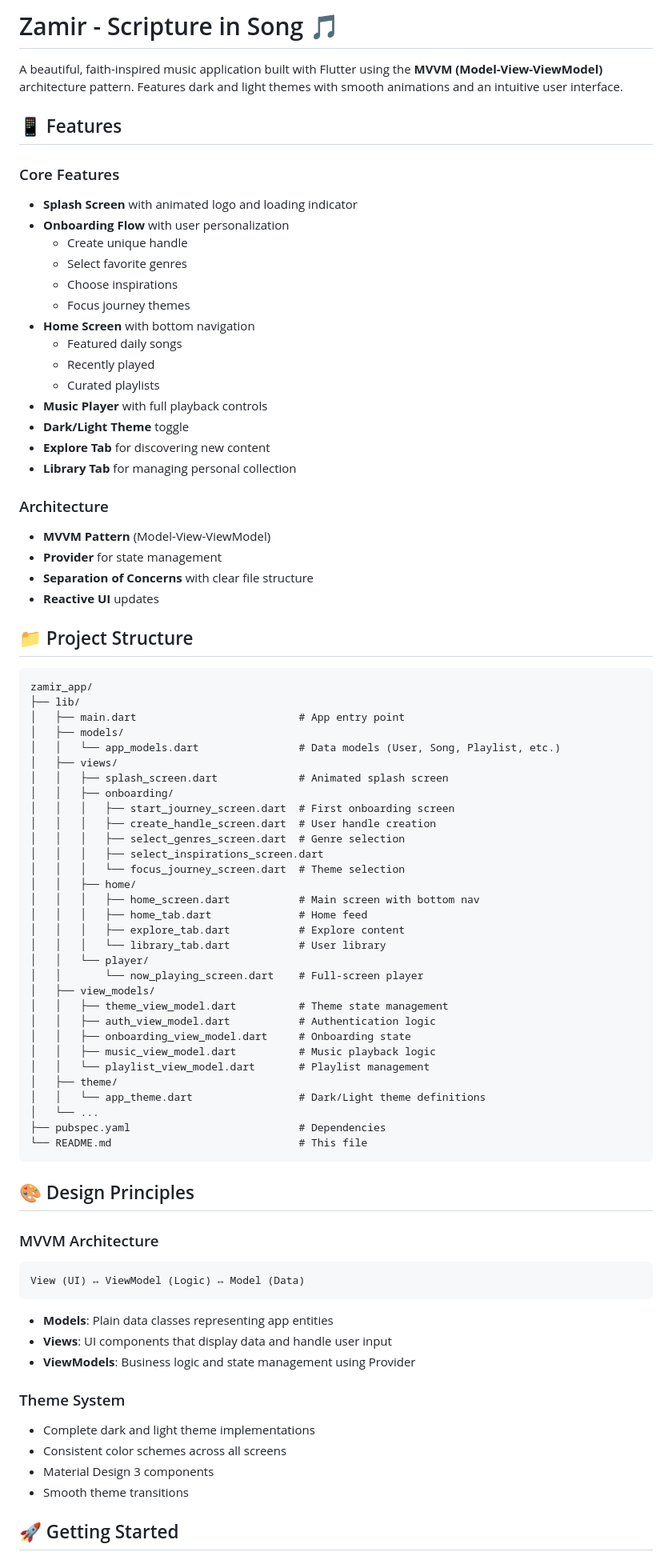
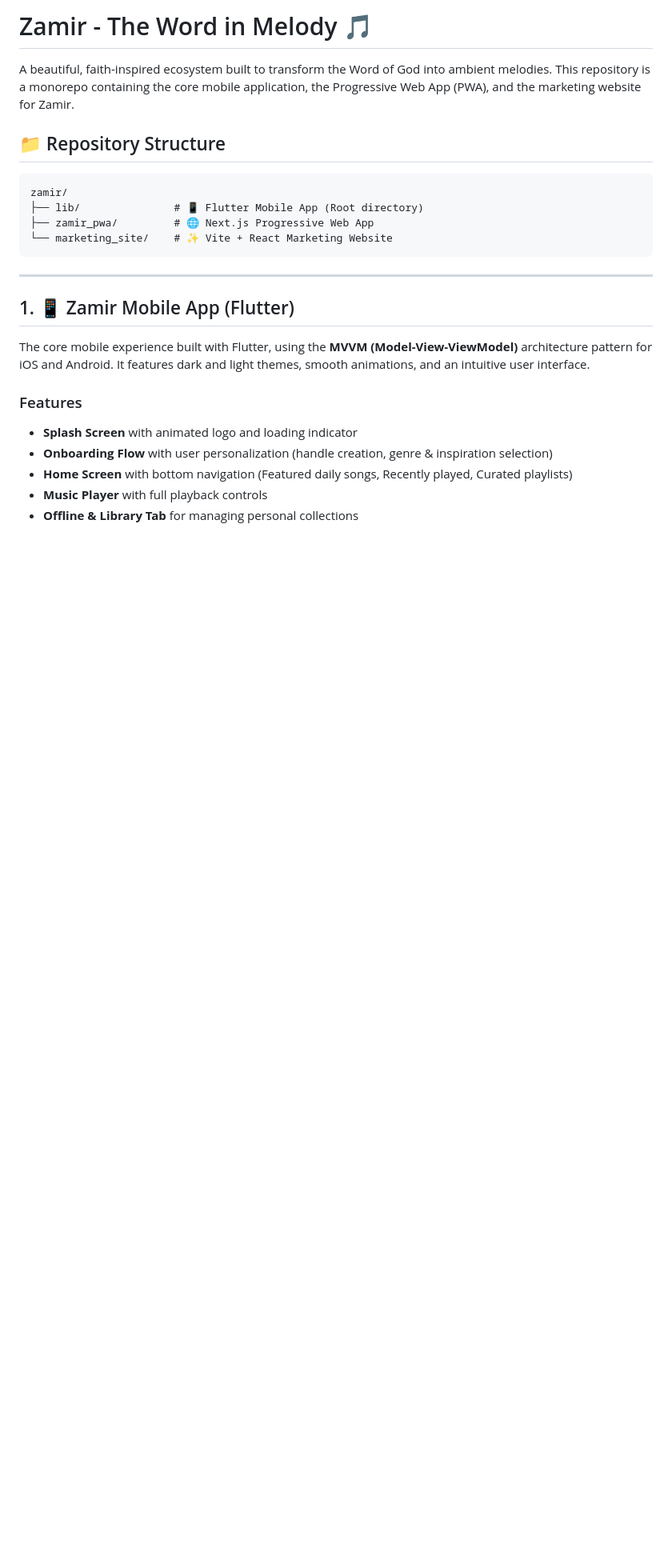
Before and after one commit to michojekunle/zamir, a Markdown page: README.md, the part around one of its changes. Shown at 80% size. GitHub-like rendering; blank space fills up the shorter version.

Commit message:
docs: restructure README.md to introduce a monorepo for mobile and PWA projects, condensing and reorganizing the Flutter app documentation.

````diff
--- a/README.md
+++ b/README.md
@@ -1,83 +1,27 @@
-# Zamir - Scripture in Song 🎵
+# Zamir - The Word in Melody 🎵
 
-A beautiful, faith-inspired music application built with Flutter using the **MVVM (Model-View-ViewModel)** architecture pattern. Features dark and light themes with smooth animations and an intuitive user interface.
+A beautiful, faith-inspired ecosystem built to transform the Word of God into ambient melodies. This repository is a monorepo containing the core mobile application, the Progressive Web App (PWA), and the marketing website for Zamir.
 
-## 📱 Features
+## 📁 Repository Structure
 
-### Core Features
-- **Splash Screen** with animated logo and loading indicator
-- **Onboarding Flow** with user personalization
-  - Create unique handle
-  - Select favorite genres
-  - Choose inspirations
-  - Focus journey themes
-- **Home Screen** with bottom navigation
-  - Featured daily songs
-  - Recently played
-  - Curated playlists
-- **Music Player** with full playback controls
-- **Dark/Light Theme** toggle
-- **Explore Tab** for discovering new content
-- **Library Tab** for managing personal collection
-
-### Architecture
-- **MVVM Pattern** (Model-View-ViewModel)
-- **Provider** for state management
-- **Separation of Concerns** with clear file structure
-- **Reactive UI** updates
-
-## 📁 Project Structure
-
-```
-zamir_app/
-├── lib/
-│   ├── main.dart                          # App entry point
-│   ├── models/
-│   │   └── app_models.dart                # Data models (User, Song, Playlist, etc.)
-│   ├── views/
-│   │   ├── splash_screen.dart             # Animated splash screen
-│   │   ├── onboarding/
-│   │   │   ├── start_journey_screen.dart  # First onboarding screen
-│   │   │   ├── create_handle_screen.dart  # User handle creation
-│   │   │   ├── select_genres_screen.dart  # Genre selection
-│   │   │   ├── select_inspirations_screen.dart
-│   │   │   └── focus_journey_screen.dart  # Theme selection
-│   │   ├── home/
-│   │   │   ├── home_screen.dart           # Main screen with bottom nav
-│   │   │   ├── home_tab.dart              # Home feed
-│   │   │   ├── explore_tab.dart           # Explore content
-│   │   │   └── library_tab.dart           # User library
-│   │   └── player/
-│   │       └── now_playing_screen.dart    # Full-screen player
-│   ├── view_models/
-│   │   ├── theme_view_model.dart          # Theme state management
-│   │   ├── auth_view_model.dart           # Authentication logic
-│   │   ├── onboarding_view_model.dart     # Onboarding state
-│   │   ├── music_view_model.dart          # Music playback logic
-│   │   └── playlist_view_model.dart       # Playlist management
-│   ├── theme/
-│   │   └── app_theme.dart                 # Dark/Light theme definitions
-│   └── ...
-├── pubspec.yaml                           # Dependencies
-└── README.md                              # This file
+```text
+zamir/
+├── lib/               # 📱 Flutter Mobile App (Root directory)
+├── zamir_pwa/         # 🌐 Next.js Progressive Web App
+└── marketing_site/    # ✨ Vite + React Marketing Website
 ```
 
-## 🎨 Design Principles
+---
 
-### MVVM Architecture
-```
-View (UI) ↔ ViewModel (Logic) ↔ Model (Data)
-```
+## 1. 📱 Zamir Mobile App (Flutter)
 
-- **Models**: Plain data classes representing app entities
-- **Views**: UI components that display data and handle user input
-- **ViewModels**: Business logic and state management using Provider
+The core mobile experience built with Flutter, using the **MVVM (Model-View-ViewModel)** architecture pattern for iOS and Android. It features dark and light themes, smooth animations, and an intuitive user interface.
 
-### Theme System
-- Complete dark and light theme implementations
-- Consistent color schemes across all screens
-- Material Design 3 components
-- Smooth theme transitions
+### Features
 
-## 🚀 Getting Started
+- **Splash Screen** with animated logo and loading indicator
+- **Onboarding Flow** with user personalization (handle creation, genre & inspiration selection)
+- **Home Screen** with bottom navigation (Featured daily songs, Recently played, Curated playlists)
+- **Music Player** with full playback controls
+- **Offline & Library Tab** for managing personal collections
 
````
Also changed, not shown: other parts of README.md (+104 -185 lines).
